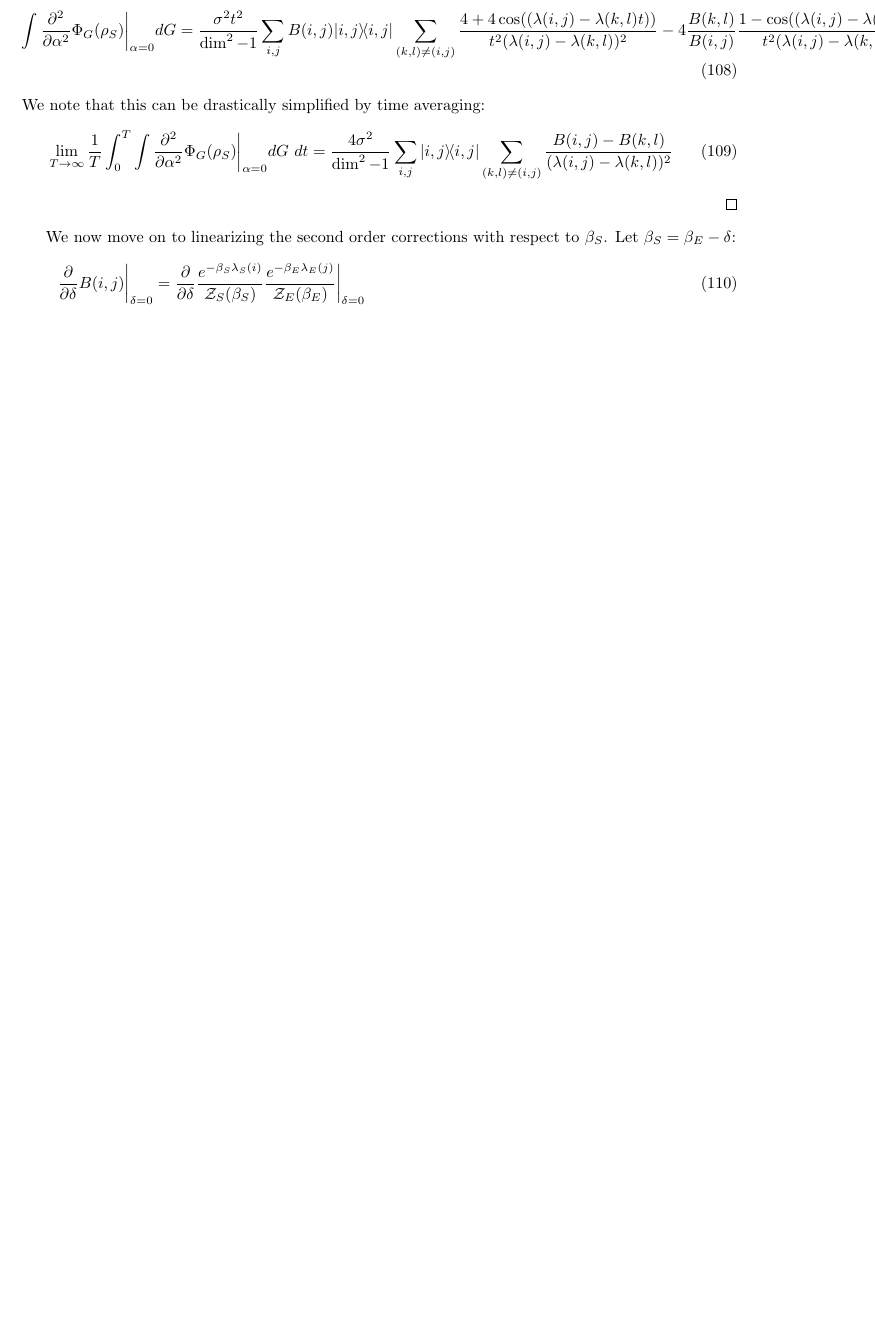
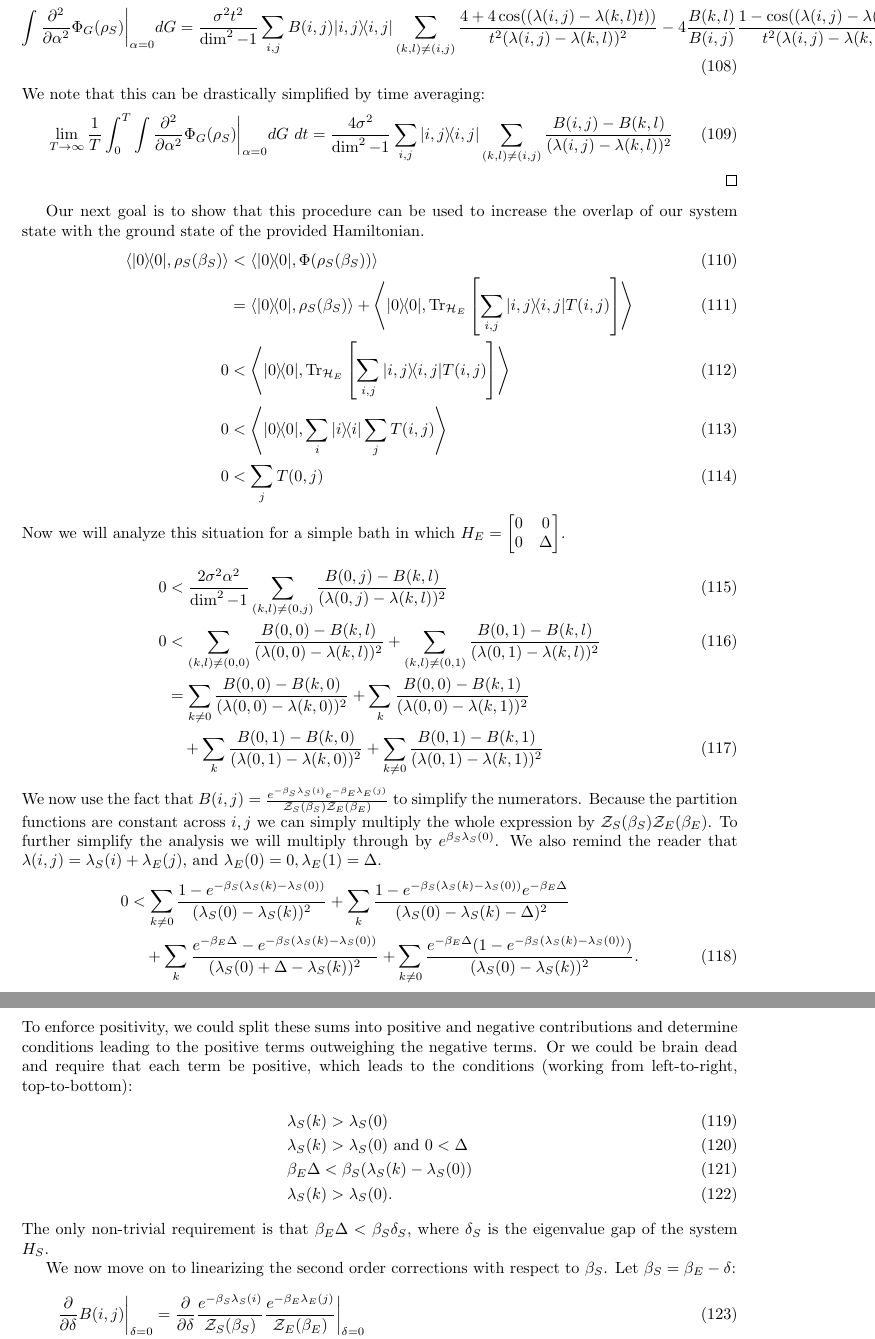
Before and after one commit to matthagan15/thermal_state_prep, a LaTeX document (main.tex): part of page 11 of 21 before the commit and two parts of pages 11 and 12 of 22 after it, the two joined at a grey line, cut so that both start at the same text, the shorter picture padded with empty space. Compiled offline with pdfLaTeX.

Commit message:
ground state overlap

```diff
--- a/main.tex
+++ b/main.tex
@@ -383,6 +383,36 @@ We note that this can be drastically simplified by time averaging:
 \end{align}
 \end{proof}
 
+Our next goal is to show that this procedure can be used to increase the overlap of our system state with the ground state of the provided Hamiltonian.
+\begin{align}
+    \overlap{\ketbra{0}{0}}{ \rho_S(\beta_S)} &< \overlap{\ketbra{0}{0}}{ \Phi(\rho_S(\beta_S))} \\
+    &= \overlap{\ketbra{0}{0}}{ \rho_S(\beta_S)} + \overlap{\ketbra{0}{0}}{\partrace{\hilb_E}{\sum_{i,j} \ketbra{i,j}{i,j} T(i,j)}} \\
+    0 &< \overlap{\ketbra{0}{0}}{ \partrace{\hilb_E}{\sum_{i,j} \ketbra{i,j}{i,j} T(i,j)}} \\
+    0 &< \overlap{\ketbra{0}{0}}{ \sum_i \ketbra{i}{i} \sum_{j} T(i,j) } \\
+    0 &< \sum_j T(0,j)
+\end{align}
+Now we will analyze this situation for a simple bath in which $H_E = \begin{bmatrix} 0 & 0 \\ 0 & \Delta \end{bmatrix}$.
+
+\begin{align}
+    0 &< \frac{2 \sigma^2 \alpha^2}{\dim^2 - 1} \sum_{(k,l) \neq (0,j)} \frac{B(0, j) - B(k,l)}{(\lambda(0, j) - \lambda(k, l))^2} \\
+    0 &< \sum_{(k,l) \neq (0, 0)} \frac{B(0, 0) - B(k,l)}{(\lambda(0, 0) - \lambda(k, l))^2} + \sum_{(k,l) \neq (0, 1)} \frac{B(0, 1) - B(k,l)}{(\lambda(0, 1) - \lambda(k, l))^2} \\
+    &= \sum_{k \neq 0} \frac{B(0,0) - B(k, 0)}{ (\lambda(0,0) - \lambda(k, 0))^2} + \sum_{k} \frac{B(0,0) - B(k, 1)}{(\lambda(0,0) - \lambda(k, 1))^2} \nonumber \\
+    &\quad + \sum_{k} \frac{B(0,1) - B(k, 0)}{(\lambda(0,1) - \lambda(k, 0))^2}  + \sum_{k \neq 0 }\frac{B(0,1) - B(k, 1)}{(\lambda(0,1) - \lambda(k, 1))^2}
+\end{align}
+We now use the fact that $B(i,j) = \frac{e^{-\beta_S \lambda_S(i)} e^{-\beta_E \lambda_E(j)}}{\partfun_{S}(\beta_S) \partfun_E (\beta_E)}$ to simplify the numerators. Because the partition functions are constant across $i,j$ we can simply multiply the whole expression by $\partfun_S(\beta_S) \partfun_E(\beta_E)$. To further simplify the analysis we will multiply through by $e^{\beta_S \lambda_S(0)}$. We also remind the reader that $\lambda(i,j) = \lambda_S(i) + \lambda_E(j)$, and $\lambda_E(0) = 0, \lambda_E(1) = \Delta$.
+\begin{align}
+    0 &< \sum_{k \neq 0 } \frac{1 - e^{-\beta_S(\lambda_S(k) - \lambda_S(0))}}{(\lambda_S(0) - \lambda_S(k))^2} + \sum_{k} \frac{1 - e^{-\beta_S(\lambda_S(k) - \lambda_S(0))} e^{-\beta_E \Delta}}{(\lambda_S(0) - \lambda_S(k) - \Delta)^2} \nonumber \\
+    &\quad + \sum_k \frac{e^{-\beta_E \Delta} - e^{-\beta_S (\lambda_S(k) - \lambda_S(0))}}{(\lambda_S(0) + \Delta - \lambda_S(k))^2} + \sum_{k \neq 0 } \frac{e^{-\beta_E \Delta}(1 - e^{-\beta_S(\lambda_S(k) - \lambda_S(0))})}{(\lambda_S(0) - \lambda_S(k))^2} .
+\end{align}
+To enforce positivity, we could split these sums into positive and negative contributions and determine conditions leading to the positive terms outweighing the negative terms. Or we could be brain dead and require that each term be positive, which leads to the conditions (working from left-to-right, top-to-bottom):
+\begin{align}
+    &\lambda_S(k) > \lambda_S(0) \\
+    &\lambda_S(k) > \lambda_S(0) \text{ and } 0 < \Delta \\
+    & \beta_E \Delta < \beta_S (\lambda_S(k) - \lambda_S(0)) \\
+    & \lambda_S(k) > \lambda_S(0).
+\end{align}
+The only non-trivial requirement is that $\beta_E \Delta < \beta_S \delta_{S}$, where $\delta_{S}$ is the eigenvalue gap of the system $H_S$.
+
 We now move on to linearizing the second order corrections with respect to $\beta_S$. Let $\beta_S = \beta_E - \delta$:
 \begin{align}
     \frac{\partial}{\partial \delta} B(i,j) \bigg|_{\delta = 0} &= \frac{\partial}{\partial \delta} \frac{e^{-\beta_S \lambda_S(i)}}{\partfun_S(\beta_S)} \frac{e^{-\beta_E \lambda_E(j)}}{\partfun_E(\beta_E)} \bigg|_{\delta = 0} \\
```
Also changed, not shown: 1 other file.
